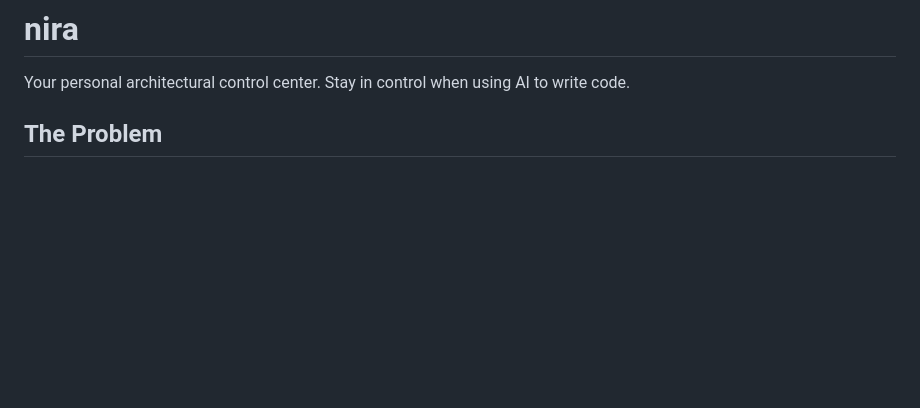
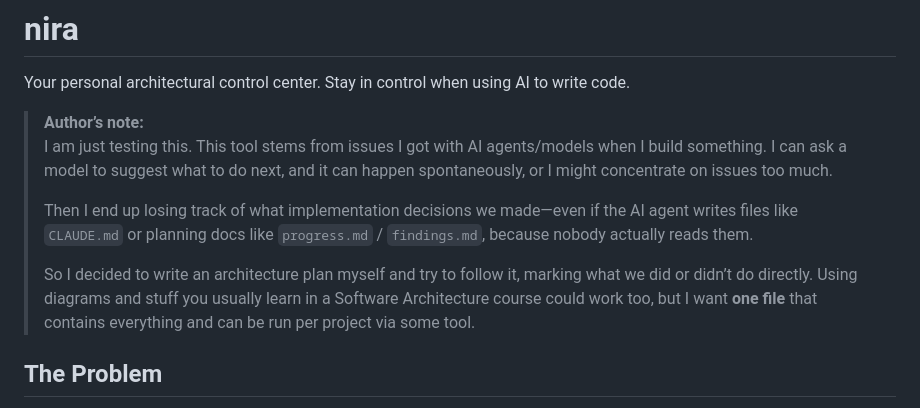
Before and after one commit to SanzharKuandyk/nira, a Markdown page: README.md, the part around the change. Drawn GitHub-style; blank space fills up the shorter version.

Commit message:
add author note

```diff
--- a/README.md
+++ b/README.md
@@ -1,6 +1,17 @@
 # nira
 
 Your personal architectural control center. Stay in control when using AI to write code.
+
+> **Author’s note:**
+> I am just testing this. This tool stems from issues I got with AI agents/models when I build something.
+> I can ask a model to suggest what to do next, and it can happen spontaneously, or I might concentrate on issues too much.
+>
+> Then I end up losing track of what implementation decisions we made—even if the AI agent writes files like `CLAUDE.md`
+> or planning docs like `progress.md` / `findings.md`, because nobody actually reads them.
+>
+> So I decided to write an architecture plan myself and try to follow it, marking what we did or didn’t do directly.
+> Using diagrams and stuff you usually learn in a Software Architecture course could work too,
+> but I want **one file** that contains everything and can be run per project via some tool.
 
 ## The Problem
 
```
